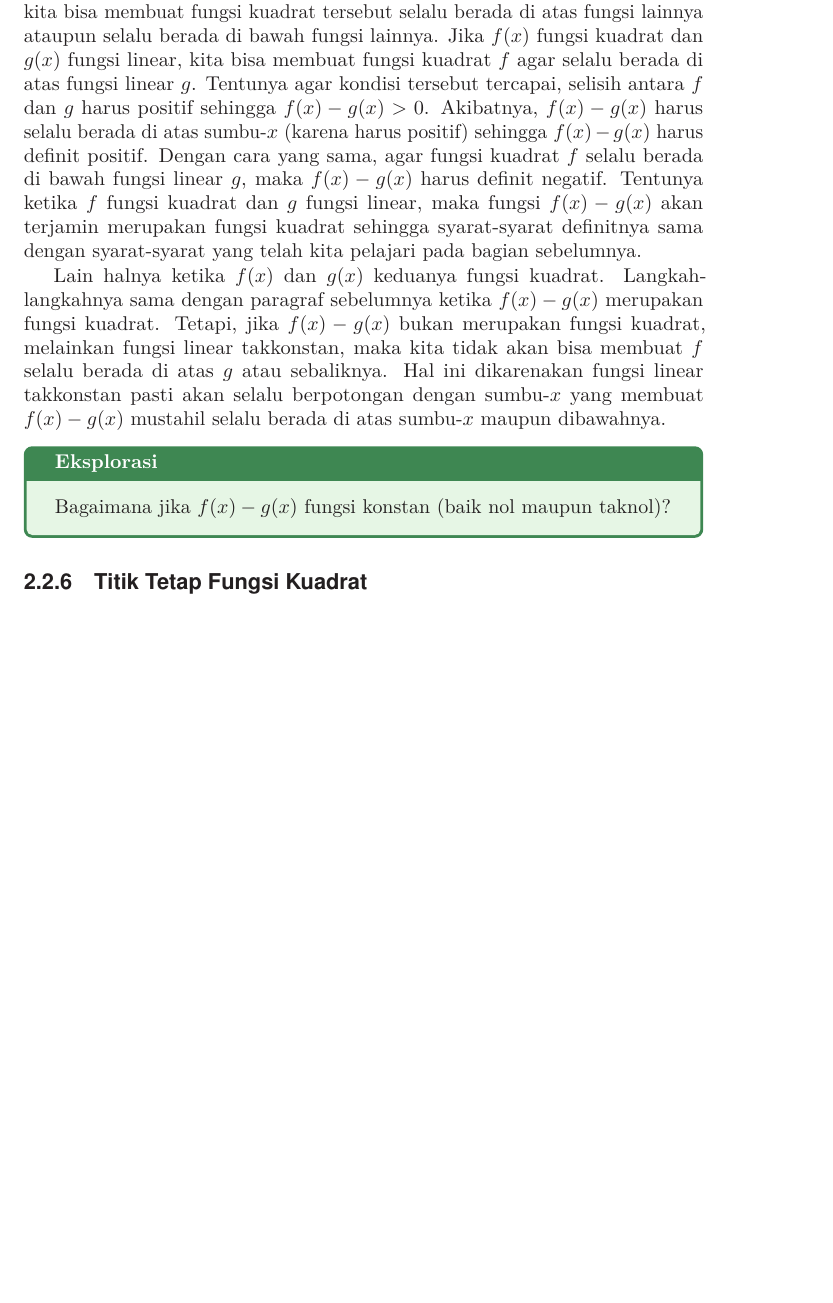
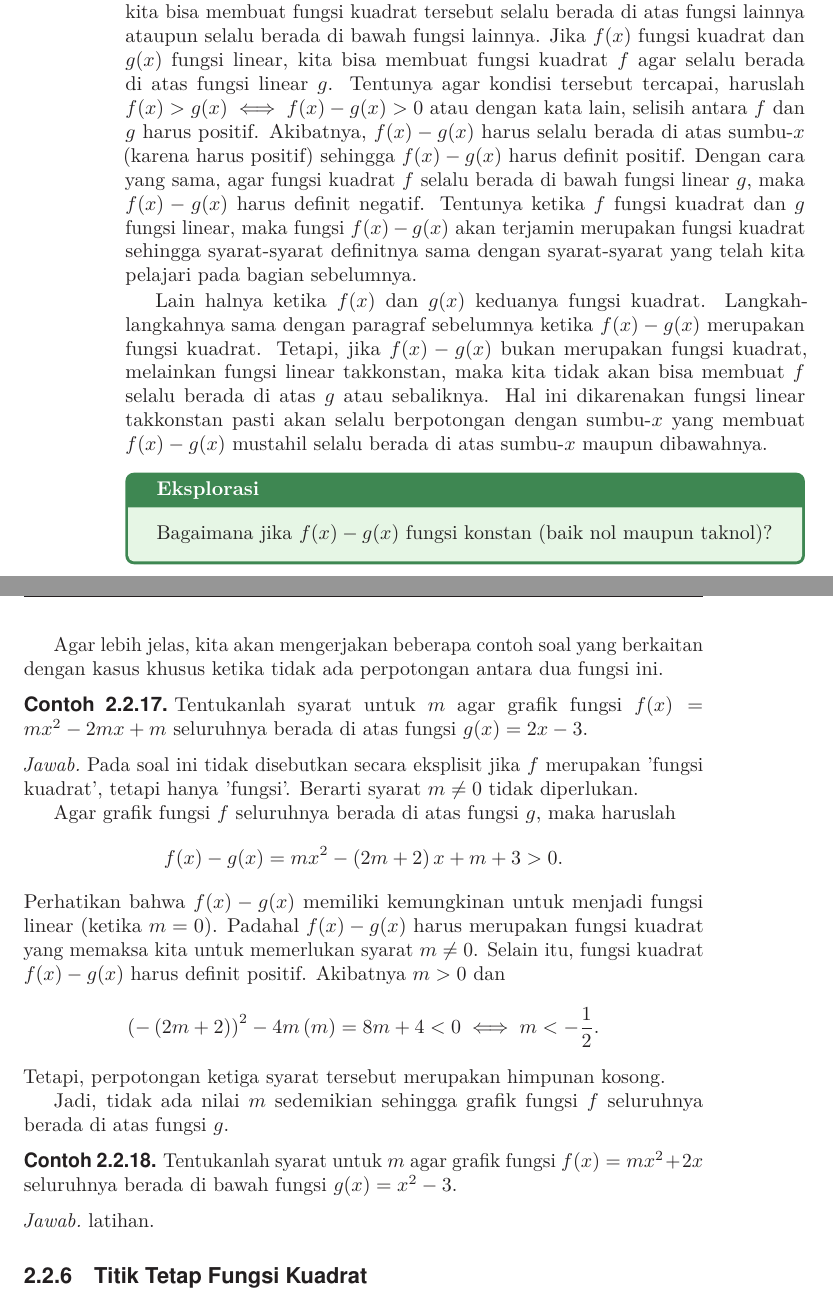
Before and after one commit to anggalol/Repositori-PendMath-UNMUL, a LaTeX book (Modul Kuliah/Aljabar/Modul Aljabar.tex, which reads Modul Kuliah/Aljabar/sections/chapter2.tex): part of page 65 of 109 before the commit and two parts of pages 66 and 67 of 111 after it, the two joined at a grey line, cut so that both start at the same text, the shorter picture padded with empty space. The pictures show the PDF file Modul Kuliah/Aljabar/Modul Aljabar.pdf that the author committed with the source.

Commit message:
menambahkan contoh soal pada 2.2.5, revisi 2.2.5

```diff
--- a/Modul Kuliah/Aljabar/sections/chapter2.tex
+++ b/Modul Kuliah/Aljabar/sections/chapter2.tex
@@ -1385,3 +1385,16 @@ dengan $ a, b, c $ semuanya bilangan real dan $ a \ne 0 $.
 			Ilustrasikan dua fungsi kuadrat $ \func{f}{x} $ dan $ \func{g}{x} $ yang tidak memotong ataupun bersinggungan satu sama lain karena $ \func{h}{x} $ berupa fungsi konstan taknol. Apa perbedaannya dengan ilustrasi terakhir? Bagaimana jika selisih antara $ f $ dan $ g $ selalu konstan dan bernilai nol?
 		\end{explbox}
 
+		\par Agar lebih jelas, kita akan mengerjakan beberapa contoh soal yang berkaitan dengan kedudukan fungsi kuadrat terhadap fungsi kuadrat lainnya.
+
+		\begin{contoh}
+			Tentukan kedudukan fungsi kuadrat $ \func{f}{x} = x^{2} + 3x - 1 $ dengan fungsi kuadrat $ \func{g}{x} = x^{2} + 1 $. Jika kedua fungsi tersebut berpotongan atau bersinggungan, tentukan titik potongnya atau titik singgungnya.
+		\end{contoh}
+		\begin{jawab}
+			Perhatikan bahwa $ \func{f}{x} - \func{g}{x} = 3x - 2 $. Akibatnya, $ f $ dan $ g $ berpotongan tepat di satu titik, yaitu ketika $ 3x - 2 = 0 \iff x = 2/3 $. Oleh karena itu, titik potong $ f $ dan $ g $ adalah $ \left(2/3, \func{f}{2/3}\right) $ atau $ \left(2/3, \func{g}{2/3}\right) $.
+			\par Karena $ \func{f}{2/3} = \func{g}{2/3} = \left(2/3\right)^{2} + 1 = 13/9 $, maka titik potongnya adalah $ \left(2/3, 13/9\right) $.
+		\end{jawab}
+
+		\begin{contoh}
+			Tentukanlah syarat untuk $ m $ agar fungsi kuadrat $ \func{f}{x} = mx^{2} + 1 $ dan fungsi kuadrat $ \func{g}{x} = x^{2} + 2x $
+			\begin{enumerate}
@@ -1387,0 +1405,8 @@ dengan $ a, b, c $ semuanya bilangan real dan $ a \ne 0 $.
+			\end{enumerate}
+		\end{contoh}
+		\begin{jawab}
+			Ingat bahwa agar $ f $ merupakan fungsi kuadrat, maka $ m \ne 0 $. Syarat ini mutlak dipenuhi oleh setiap subsoal.
+			\par Perhatikan bahwa dengan mengurangi $ \func{f}{x} $ dengan $ \func{g}{x} $ kita akan mendapatkan
+			\[ \func{f}{x} - \func{g}{x} = \left(m - 1\right)x^{2} - 2x + 1. \]
+			Fungsi yang didapatkan dari hasil pengurangan ini memiliki diskriminan $ \left(-2\right)^{2} - 4\left(m - 1\right)\left(1\right) = 8 - 4m $. Selanjutnya, misalkan $ \func{h}{x} = \func{f}{x} - \func{g}{x} $.
+			\begin{enumerate}
@@ -1388,12 +1420,41 @@ dengan $ a, b, c $ semuanya bilangan real dan $ a \ne 0 $.
+			\end{enumerate}
+		\end{jawab}
+
+		\begin{infobox}{Informasi}
+			Jika Anda mengalami kesulitan untuk membayangkan bagaimana cara kerja soal ini, Anda dapat mencoba membuka laman daring https://www.desmos.com/calculator?lang=id. Kemudian buatlah grafik $ f $ dan $ g $ untuk contoh soal terakhir. Jangan lupa tambahkan slider $ m $ untuk melihat bagaimana kedudukan $ f $ terhadap $ g $ seiring berubahnya nilai $ m $.
+		\end{infobox}
+
 	\subsubsection{Kasus Khusus Ketika Tidak Ada Perpotongan Antara Dua Fungsi}
 
-		Ketika tidak ada perpotongan antara fungsi kuadrat dengan fungsi lainnya, kita bisa membuat fungsi kuadrat tersebut selalu berada di atas fungsi lainnya ataupun selalu berada di bawah fungsi lainnya. Jika $ \func{f}{x} $ fungsi kuadrat dan $ \func{g}{x} $ fungsi linear, kita bisa membuat fungsi kuadrat $ f $ agar selalu berada di atas fungsi linear $ g $. Tentunya agar kondisi tersebut tercapai, selisih antara $ f $ dan $ g $ harus positif sehingga $ \func{f}{x} - \func{g}{x} > 0 $. Akibatnya, $ \func{f}{x} - \func{g}{x} $ harus selalu berada di atas sumbu-$ x $ (karena harus positif) sehingga $ \func{f}{x} - \func{g}{x} $ harus definit positif. Dengan cara yang sama, agar fungsi kuadrat $ f $ selalu berada di bawah fungsi linear $ g $, maka $ \func{f}{x} - \func{g}{x} $ harus definit negatif. Tentunya ketika $ f $ fungsi kuadrat dan $ g $ fungsi linear, maka fungsi $ \func{f}{x} - \func{g}{x} $ akan terjamin merupakan fungsi kuadrat sehingga syarat-syarat definitnya sama dengan syarat-syarat yang telah kita pelajari pada bagian sebelumnya.
+		Ketika tidak ada perpotongan antara fungsi kuadrat dengan fungsi lainnya, kita bisa membuat fungsi kuadrat tersebut selalu berada di atas fungsi lainnya ataupun selalu berada di bawah fungsi lainnya. Jika $ \func{f}{x} $ fungsi kuadrat dan $ \func{g}{x} $ fungsi linear, kita bisa membuat fungsi kuadrat $ f $ agar selalu berada di atas fungsi linear $ g $. Tentunya agar kondisi tersebut tercapai, haruslah $ \func{f}{x} > \func{g}{x} \iff \func{f}{x} - \func{g}{x} > 0 $ atau dengan kata lain, selisih antara $ f $ dan $ g $ harus positif. Akibatnya, $ \func{f}{x} - \func{g}{x} $ harus selalu berada di atas sumbu-$ x $ (karena harus positif) sehingga $ \func{f}{x} - \func{g}{x} $ harus definit positif. Dengan cara yang sama, agar fungsi kuadrat $ f $ selalu berada di bawah fungsi linear $ g $, maka $ \func{f}{x} - \func{g}{x} $ harus definit negatif. Tentunya ketika $ f $ fungsi kuadrat dan $ g $ fungsi linear, maka fungsi $ \func{f}{x} - \func{g}{x} $ akan terjamin merupakan fungsi kuadrat sehingga syarat-syarat definitnya sama dengan syarat-syarat yang telah kita pelajari pada bagian sebelumnya.
 
 		\par Lain halnya ketika $ \func{f}{x} $ dan $ \func{g}{x} $ keduanya fungsi kuadrat. Langkah-langkahnya sama dengan paragraf sebelumnya ketika $ \func{f}{x} - \func{g}{x} $ merupakan fungsi kuadrat. Tetapi, jika $ \func{f}{x} - \func{g}{x} $ bukan merupakan fungsi kuadrat, melainkan fungsi linear takkonstan, maka kita tidak akan bisa membuat $ f $ selalu berada di atas $ g $ atau sebaliknya. Hal ini dikarenakan fungsi linear takkonstan pasti akan selalu berpotongan dengan sumbu-$ x $ yang membuat $ \func{f}{x} - \func{g}{x} $ mustahil selalu berada di atas sumbu-$ x $ maupun dibawahnya.
 
 		\begin{explbox}
 			Bagaimana jika $ \func{f}{x} - \func{g}{x} $ fungsi konstan (baik nol maupun taknol)?
 		\end{explbox}
+
+		\par Agar lebih jelas, kita akan mengerjakan beberapa contoh soal yang berkaitan dengan kasus khusus ketika tidak ada perpotongan antara dua fungsi ini.
+
+		\begin{contoh}
+			Tentukanlah syarat untuk $ m $ agar grafik fungsi $ \func{f}{x} = mx^{2} - 2mx + m $ seluruhnya berada di atas fungsi $ \func{g}{x} = 2x - 3 $.
+		\end{contoh}
+		\begin{jawab}
+			Pada soal ini tidak disebutkan secara eksplisit jika $ f $ merupakan 'fungsi kuadrat', tetapi hanya 'fungsi'. Berarti syarat $ m \ne 0 $ tidak diperlukan.
+			\par Agar grafik fungsi $ f $ seluruhnya berada di atas fungsi $ g $, maka haruslah
+			\[ \func{f}{x} - \func{g}{x} = mx^{2} - \left(2m + 2\right)x + m + 3 > 0. \]
+			Perhatikan bahwa $ \func{f}{x} - \func{g}{x} $ memiliki kemungkinan untuk menjadi fungsi linear (ketika $ m = 0 $). Padahal $ \func{f}{x} - \func{g}{x} $ harus merupakan fungsi kuadrat yang memaksa kita untuk memerlukan syarat $ m \ne 0 $. Selain itu, fungsi kuadrat $ \func{f}{x} - \func{g}{x} $ harus definit positif. Akibatnya $ m > 0 $ dan
+			\[ \left(-\left(2m + 2\right)\right)^{2} - 4m\left(m\right) = 8m + 4 < 0 \iff m < -\frac{1}{2}. \]
+			Tetapi, perpotongan ketiga syarat tersebut merupakan himpunan kosong.
+			\par Jadi, tidak ada nilai $ m $ sedemikian sehingga grafik fungsi $ f $ seluruhnya berada di atas fungsi $ g $.
+		\end{jawab}
+
+		\begin{contoh}
+			Tentukanlah syarat untuk $ m $ agar grafik fungsi $ \func{f}{x} = mx^{2} + 2x $ seluruhnya berada di bawah fungsi $ \func{g}{x} = x^{2} - 3 $.
+		\end{contoh}
+		\begin{jawab}
+			latihan.
+		\end{jawab}
 
 \subsection{Titik Tetap Fungsi Kuadrat}
 
```
Also changed, not shown: Modul Kuliah/Aljabar/Modul Aljabar.pdf, Modul Kuliah/Aljabar/sections/chapter2.tex (11 more changed lines), 19 other files.
